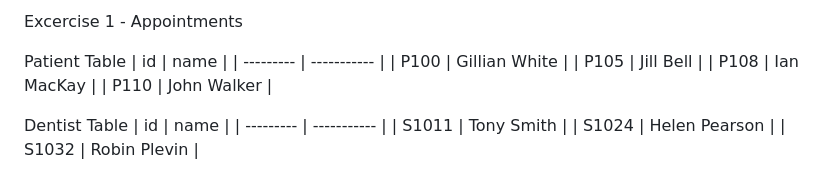
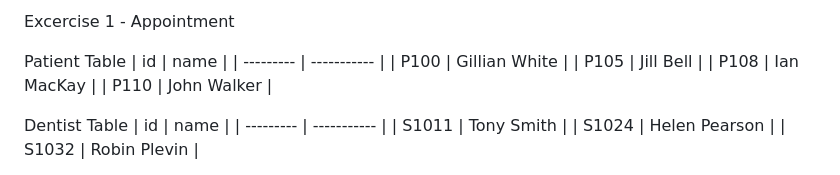
Before and after one commit to rofrado9178/block3-adv-web, a Markdown page: excercises/normalizing.md, the part around the change. GitHub-like rendering.

Commit message:
for peter assignment

```diff
--- a/excercises/normalizing.md
+++ b/excercises/normalizing.md
@@ -1,4 +1,4 @@
-Excercise 1 - Appointments
+Excercise 1 - Appointment
 
 Patient Table
 | id | name |
```
